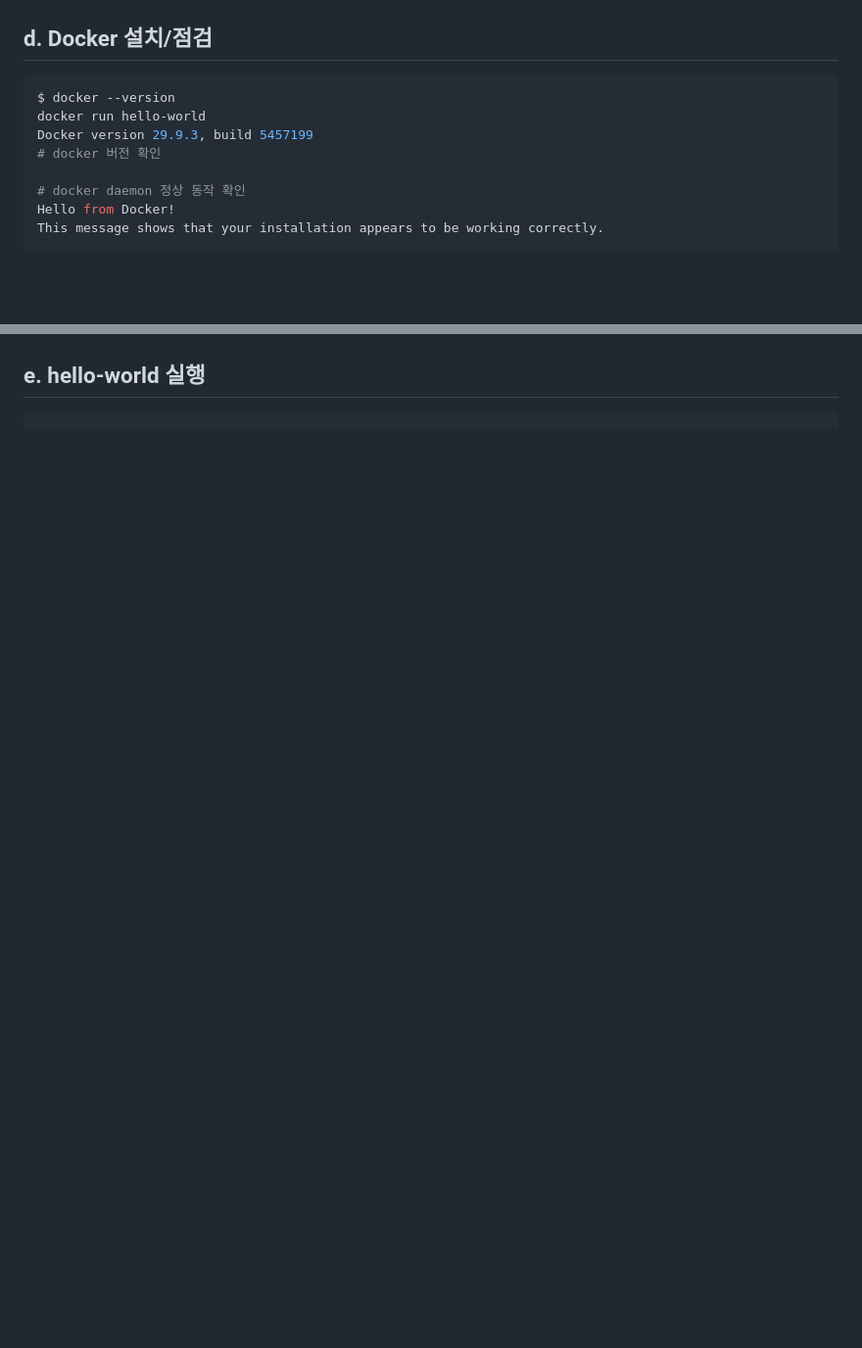
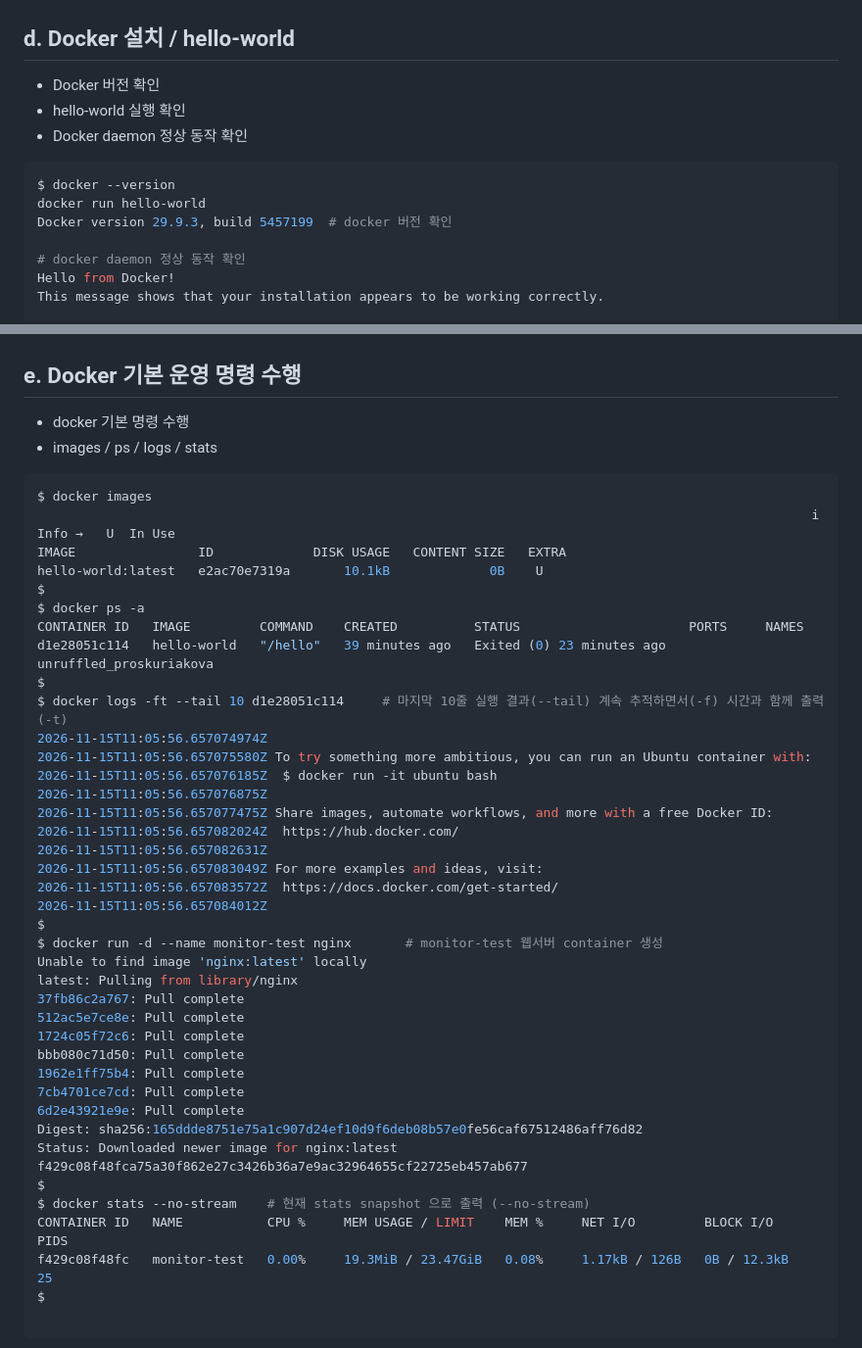
Before and after one commit to orthrivia/devsetup-e11, a Markdown page: README.md, 2 parts joined by grey strips. Shown at 98% size. Rendered like a GitHub page; blank space fills up the shorter version.

Commit message:
docker basic cmd and ubuntu container test updated

````diff
--- a/README.md
+++ b/README.md
@@ -169,13 +169,16 @@ $
 
 
 
-## d. Docker 설치/점검
+## d. Docker 설치 / hello-world
+
+- Docker 버전 확인
+- hello-world 실행 확인
+- Docker daemon 정상 동작 확인
 
 ```bash
 $ docker --version
 docker run hello-world
-Docker version 29.9.3, build 5457199
-# docker 버전 확인
+Docker version 29.9.3, build 5457199  # docker 버전 확인
 
 # docker daemon 정상 동작 확인
 Hello from Docker!
@@ -195,7 +198,55 @@ To try something more ambitious, you can run an Ubuntu container with:
 ```
 ![테스트 실행 결과](./screenshots/d-docker-version-daemon.png)
 
-## e. hello-world 실행
+
+
+
+## e. Docker 기본 운영 명령 수행
+
+- docker 기본 명령 수행
+- images / ps / logs / stats
+
+
+```bash
+$ docker images
+                                                                                                     i Info →   U  In Use
+IMAGE                ID             DISK USAGE   CONTENT SIZE   EXTRA
+hello-world:latest   e2ac70e7319a       10.1kB             0B    U
+$
+$ docker ps -a
+CONTAINER ID   IMAGE         COMMAND    CREATED          STATUS                      PORTS     NAMES
+d1e28051c114   hello-world   "/hello"   39 minutes ago   Exited (0) 23 minutes ago             unruffled_proskuriakova
+$
+$ docker logs -ft --tail 10 d1e28051c114     # 마지막 10줄 실행 결과(--tail) 계속 추적하면서(-f) 시간과 함께 출력(-t)
+2026-11-15T11:05:56.657074974Z
+2026-11-15T11:05:56.657075580Z To try something more ambitious, you can run an Ubuntu container with:
+2026-11-15T11:05:56.657076185Z  $ docker run -it ubuntu bash
+2026-11-15T11:05:56.657076875Z
+2026-11-15T11:05:56.657077475Z Share images, automate workflows, and more with a free Docker ID:
+2026-11-15T11:05:56.657082024Z  https://hub.docker.com/
+2026-11-15T11:05:56.657082631Z
+2026-11-15T11:05:56.657083049Z For more examples and ideas, visit:
+2026-11-15T11:05:56.657083572Z  https://docs.docker.com/get-started/
+2026-11-15T11:05:56.657084012Z
+$
+$ docker run -d --name monitor-test nginx       # monitor-test 웹서버 container 생성
+Unable to find image 'nginx:latest' locally
+latest: Pulling from library/nginx
+37fb86c2a767: Pull complete
+512ac5e7ce8e: Pull complete
+1724c05f72c6: Pull complete
+bbb080c71d50: Pull complete
+1962e1ff75b4: Pull complete
+7cb4701ce7cd: Pull complete
+6d2e43921e9e: Pull complete
+Digest: sha256:165ddde8751e75a1c907d24ef10d9f6deb08b57e0fe56caf67512486aff76d82
+Status: Downloaded newer image for nginx:latest
+f429c08f48fca75a30f862e27c3426b36a7e9ac32964655cf22725eb457ab677
+$
+$ docker stats --no-stream    # 현재 stats snapshot 으로 출력 (--no-stream)
+CONTAINER ID   NAME           CPU %     MEM USAGE / LIMIT    MEM %     NET I/O         BLOCK I/O     PIDS
+f429c08f48fc   monitor-test   0.00%     19.3MiB / 23.47GiB   0.08%     1.17kB / 126B   0B / 12.3kB   25
+$
 
 ```
 
````
Also changed, not shown: other parts of README.md (+64 -6 lines), screenshots/e-docker-basic-cmd.png (added), screenshots/e-docker-stats-graph.png (added), screenshots/f-1-docker-ubuntu-container-test.png (added).
